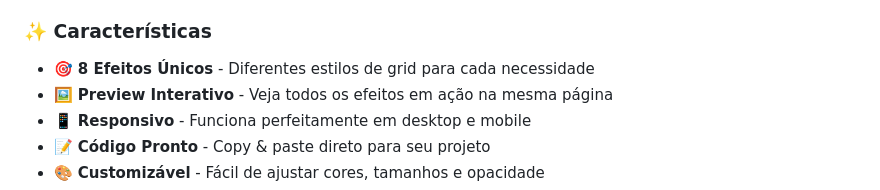
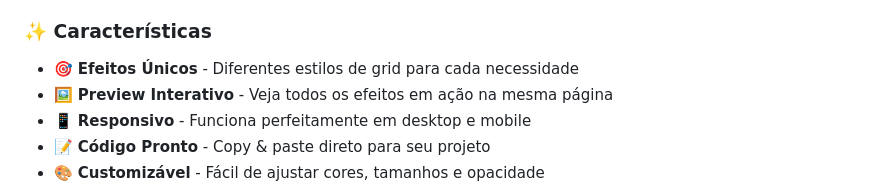
Before and after one commit to FalconTFagundes/Grid-Backgrounds-showcase, a Markdown page: README.md, the part around the change. GitHub-like rendering.

```diff
--- a/README.md
+++ b/README.md
@@ -14,7 +14,7 @@ Este projeto nasceu da necessidade de ter opções práticas e prontas de backgr
 
 ### ✨ Características
 
-- 🎯 **8 Efeitos Únicos** - Diferentes estilos de grid para cada necessidade
+- 🎯 **Efeitos Únicos** - Diferentes estilos de grid para cada necessidade
 - 🖼️ **Preview Interativo** - Veja todos os efeitos em ação na mesma página
 - 📱 **Responsivo** - Funciona perfeitamente em desktop e mobile
 - 📝 **Código Pronto** - Copy & paste direto para seu projeto
```
